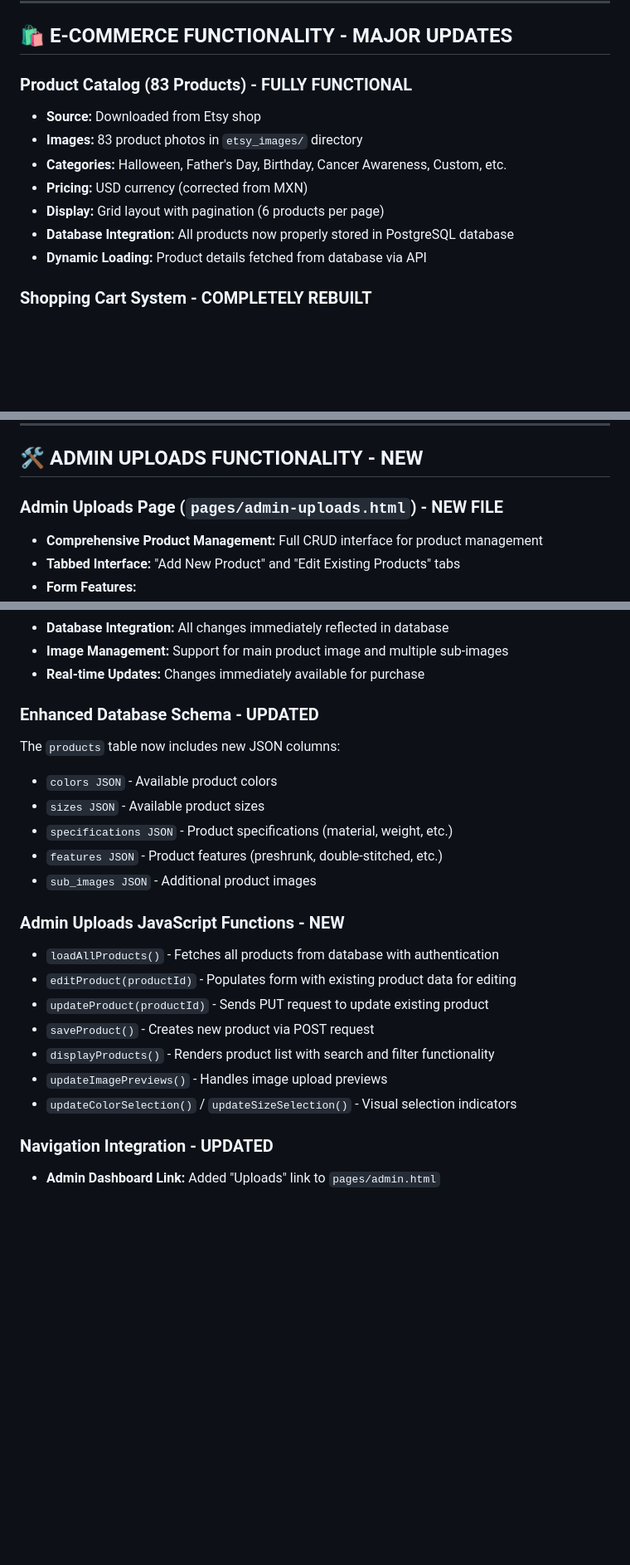
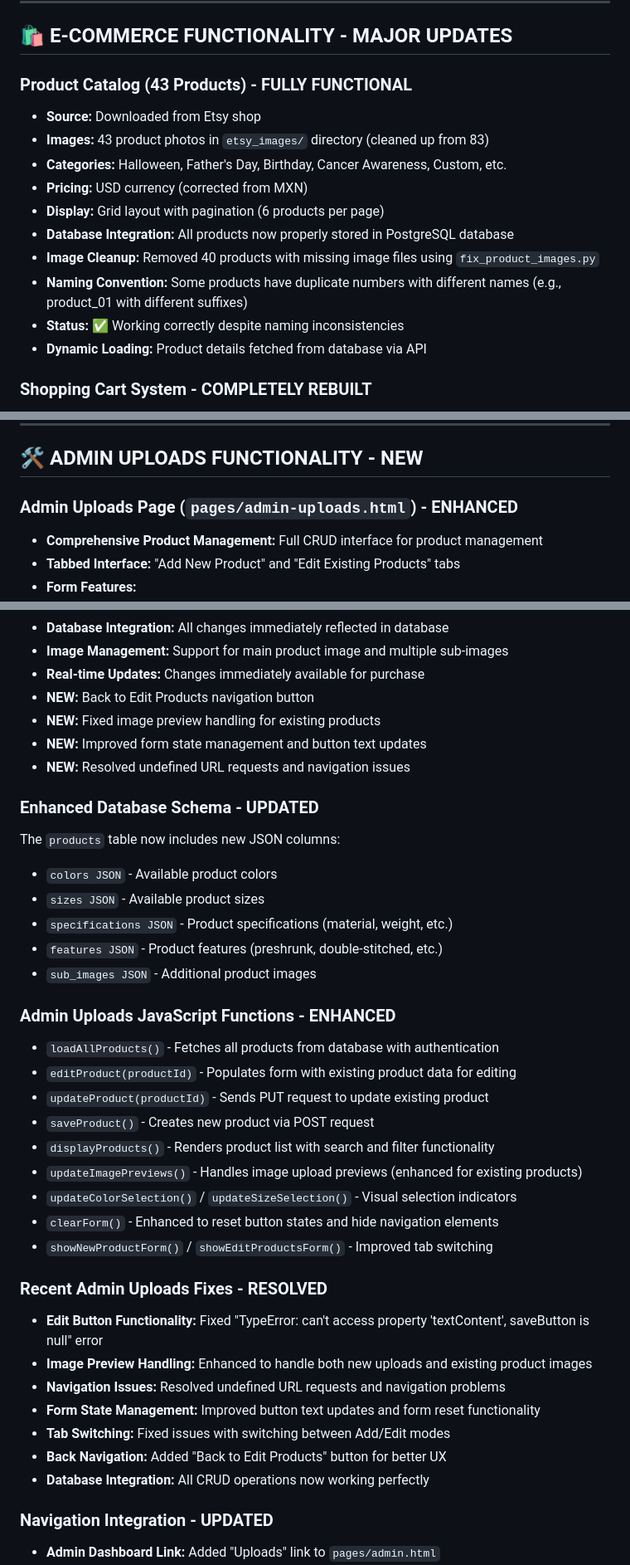
Before and after one commit to PLWGS/PLWGCREATIVEAPPAREL, a Markdown page: COMPREHENSIVE_PROJECT_REVIEW.md, 3 parts joined by grey strips. Shown: that part at 83% size. Rendered like a GitHub page; blank space fills up the shorter version.

Commit message:
Update COMPREHENSIVE_PROJECT_REVIEW.md with latest admin uploads fixes and enhancements

```diff
--- a/COMPREHENSIVE_PROJECT_REVIEW.md
+++ b/COMPREHENSIVE_PROJECT_REVIEW.md
@@ -91,13 +91,16 @@ The `.env` file is now properly configured with:
 
 ## 🛍️ E-COMMERCE FUNCTIONALITY - MAJOR UPDATES
 
-### Product Catalog (83 Products) - FULLY FUNCTIONAL
+### Product Catalog (43 Products) - FULLY FUNCTIONAL
 - **Source:** Downloaded from Etsy shop
-- **Images:** 83 product photos in `etsy_images/` directory
+- **Images:** 43 product photos in `etsy_images/` directory (cleaned up from 83)
 - **Categories:** Halloween, Father's Day, Birthday, Cancer Awareness, Custom, etc.
 - **Pricing:** USD currency (corrected from MXN)
 - **Display:** Grid layout with pagination (6 products per page)
 - **Database Integration:** All products now properly stored in PostgreSQL database
+- **Image Cleanup:** Removed 40 products with missing image files using `fix_product_images.py`
+- **Naming Convention:** Some products have duplicate numbers with different names (e.g., product_01 with different suffixes)
+- **Status:** ✅ Working correctly despite naming inconsistencies
 - **Dynamic Loading:** Product details fetched from database via API
 
 ### Shopping Cart System - COMPLETELY REBUILT
@@ -173,7 +178,7 @@ The `.env` file is now properly configured with:
 
 ## 🛠️ ADMIN UPLOADS FUNCTIONALITY - NEW
 
-### Admin Uploads Page (`pages/admin-uploads.html`) - NEW FILE
+### Admin Uploads Page (`pages/admin-uploads.html`) - ENHANCED
 - **Comprehensive Product Management:** Full CRUD interface for product management
 - **Tabbed Interface:** "Add New Product" and "Edit Existing Products" tabs
 - **Form Features:**
@@ -189,6 +194,10 @@ The `.env` file is now properly configured with:
 - **Database Integration:** All changes immediately reflected in database
 - **Image Management:** Support for main product image and multiple sub-images
 - **Real-time Updates:** Changes immediately available for purchase
+- **NEW:** Back to Edit Products navigation button
+- **NEW:** Fixed image preview handling for existing products
+- **NEW:** Improved form state management and button text updates
+- **NEW:** Resolved undefined URL requests and navigation issues
 
 ### Enhanced Database Schema - UPDATED
 The `products` table now includes new JSON columns:
@@ -198,14 +207,25 @@ The `products` table now includes new JSON columns:
 - `features JSON` - Product features (preshrunk, double-stitched, etc.)
 - `sub_images JSON` - Additional product images
 
-### Admin Uploads JavaScript Functions - NEW
+### Admin Uploads JavaScript Functions - ENHANCED
 - `loadAllProducts()` - Fetches all products from database with authentication
 - `editProduct(productId)` - Populates form with existing product data for editing
 - `updateProduct(productId)` - Sends PUT request to update existing product
 - `saveProduct()` - Creates new product via POST request
 - `displayProducts()` - Renders product list with search and filter functionality
-- `updateImagePreviews()` - Handles image upload previews
+- `updateImagePreviews()` - Handles image upload previews (enhanced for existing products)
 - `updateColorSelection()` / `updateSizeSelection()` - Visual selection indicators
+- `clearForm()` - Enhanced to reset button states and hide navigation elements
+- `showNewProductForm()` / `showEditProductsForm()` - Improved tab switching
+
+### Recent Admin Uploads Fixes - RESOLVED
+- **Edit Button Functionality:** Fixed "TypeError: can't access property 'textContent', saveButton is null" error
+- **Image Preview Handling:** Enhanced to handle both new uploads and existing product images
+- **Navigation Issues:** Resolved undefined URL requests and navigation problems
+- **Form State Management:** Improved button text updates and form reset functionality
+- **Tab Switching:** Fixed issues with switching between Add/Edit modes
+- **Back Navigation:** Added "Back to Edit Products" button for better UX
+- **Database Integration:** All CRUD operations now working perfectly
 
 ### Navigation Integration - UPDATED
 - **Admin Dashboard Link:** Added "Uploads" link to `pages/admin.html`
```
Also changed, not shown: other parts of COMPREHENSIVE_PROJECT_REVIEW.md (+2 -0 lines).
